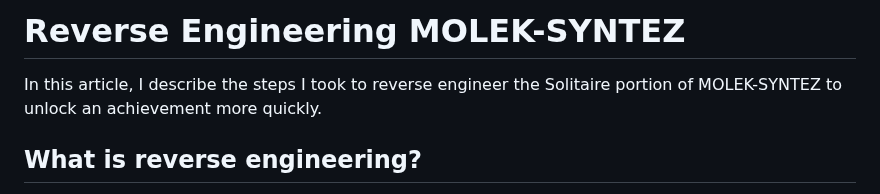
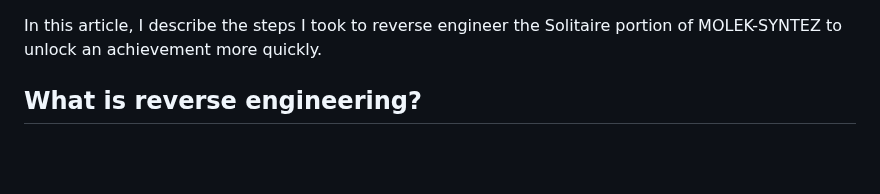
Before and after one commit to nzdjb/2a1b.com, a Markdown page: articles/reverse-engineering-molek-syntez.md, the part around the change. Drawn GitHub-style; blank space fills up the shorter version.

Commit message:
fix: Remove superfluous h1.

```diff
--- a/articles/reverse-engineering-molek-syntez.md
+++ b/articles/reverse-engineering-molek-syntez.md
@@ -1,5 +1,3 @@
-# Reverse Engineering MOLEK-SYNTEZ
-
 In this article, I describe the steps I took to reverse engineer the Solitaire portion of MOLEK-SYNTEZ to unlock an achievement more quickly.
 
 ## What is reverse engineering?
```
